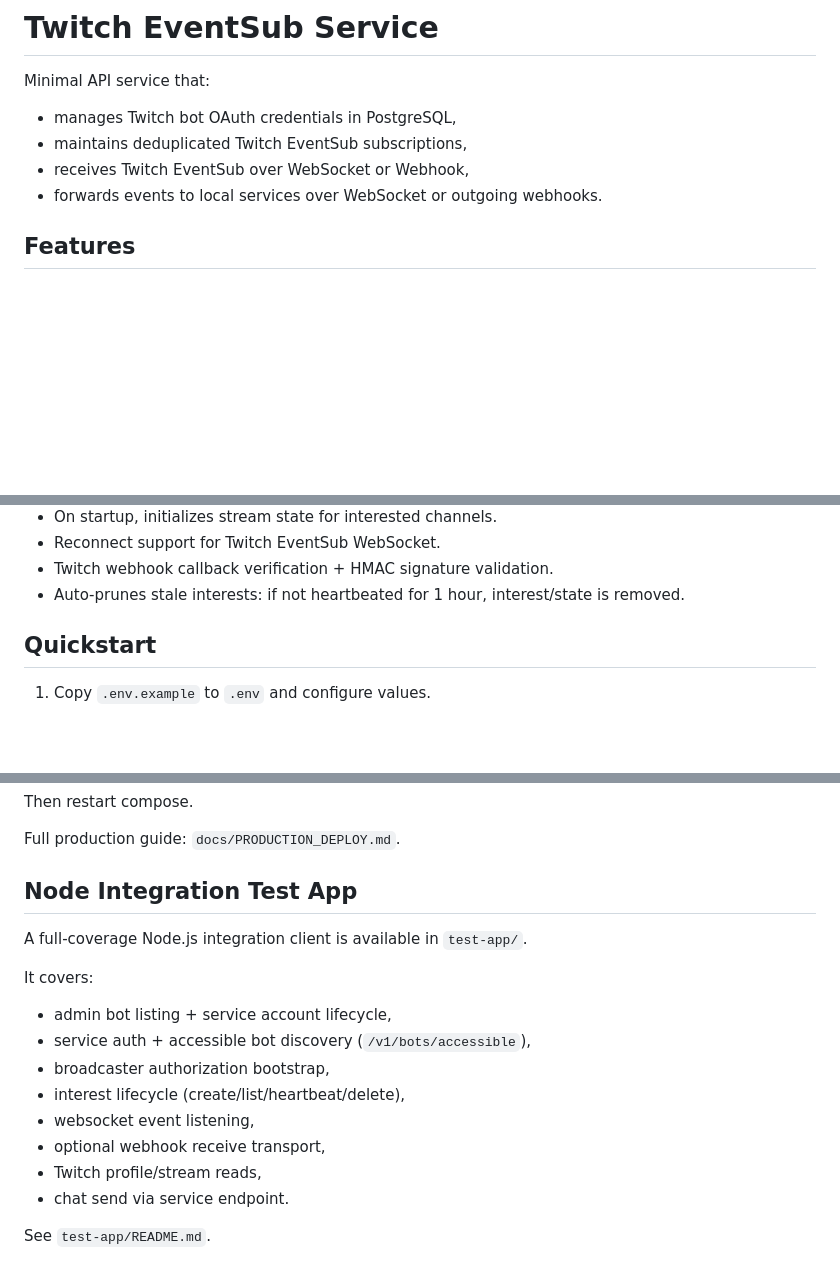
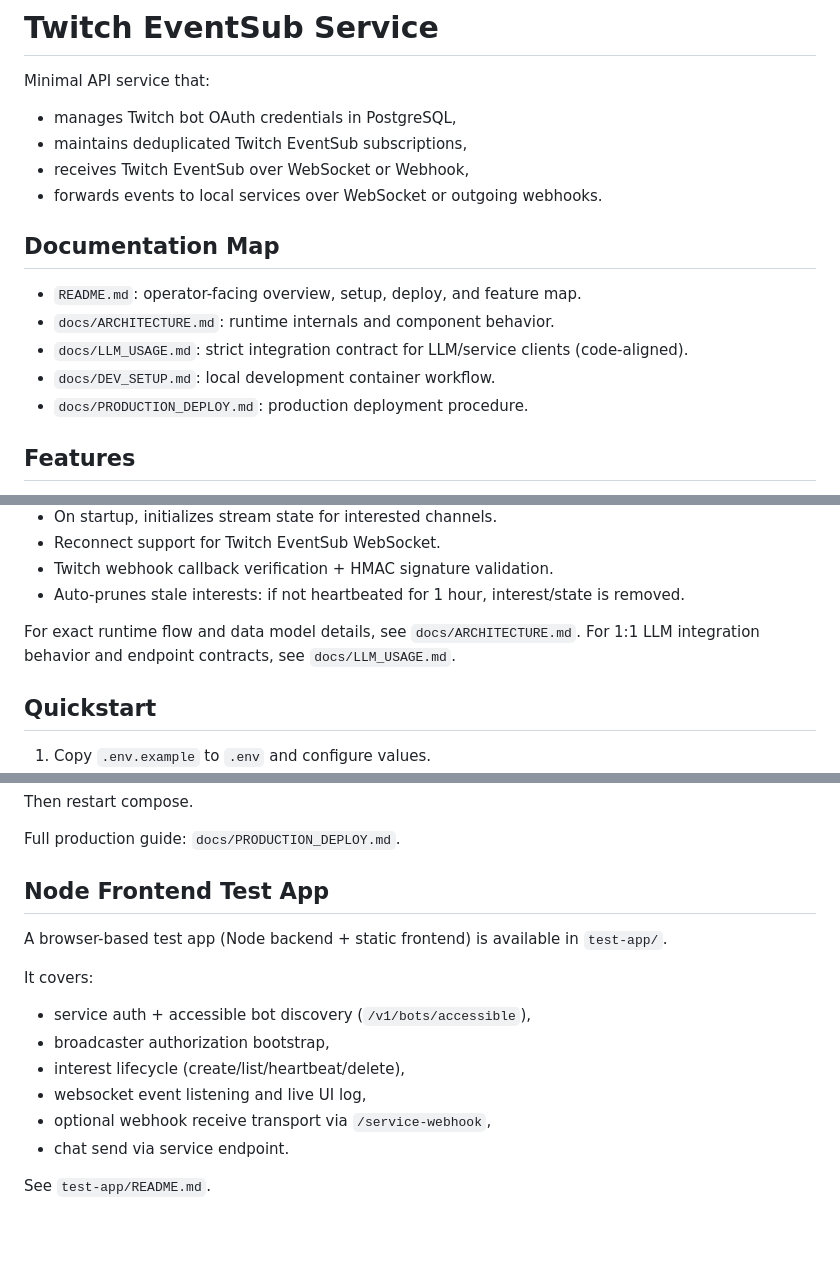
Before and after one commit to kwld/twitch-service, a Markdown page: README.md, 3 parts joined by grey strips. Drawn GitHub-style; blank space fills up the shorter version.

```diff
--- a/README.md
+++ b/README.md
@@ -5,6 +5,13 @@ Minimal API service that:
 - maintains deduplicated Twitch EventSub subscriptions,
 - receives Twitch EventSub over WebSocket or Webhook,
 - forwards events to local services over WebSocket or outgoing webhooks.
+
+## Documentation Map
+- `README.md`: operator-facing overview, setup, deploy, and feature map.
+- `docs/ARCHITECTURE.md`: runtime internals and component behavior.
+- `docs/LLM_USAGE.md`: strict integration contract for LLM/service clients (code-aligned).
+- `docs/DEV_SETUP.md`: local development container workflow.
+- `docs/PRODUCTION_DEPLOY.md`: production deployment procedure.
 
 ## Features
 - Async interactive CLI (`twitch-eventsub-cli console`) to:
@@ -29,6 +36,9 @@ Minimal API service that:
 - Reconnect support for Twitch EventSub WebSocket.
 - Twitch webhook callback verification + HMAC signature validation.
 - Auto-prunes stale interests: if not heartbeated for 1 hour, interest/state is removed.
+
+For exact runtime flow and data model details, see `docs/ARCHITECTURE.md`.
+For 1:1 LLM integration behavior and endpoint contracts, see `docs/LLM_USAGE.md`.
 
 ## Quickstart
 1. Copy `.env.example` to `.env` and configure values.
@@ -305,17 +315,15 @@ Then restart compose.
 
 Full production guide: `docs/PRODUCTION_DEPLOY.md`.
 
-## Node Integration Test App
-A full-coverage Node.js integration client is available in `test-app/`.
+## Node Frontend Test App
+A browser-based test app (Node backend + static frontend) is available in `test-app/`.
 
 It covers:
-- admin bot listing + service account lifecycle,
 - service auth + accessible bot discovery (`/v1/bots/accessible`),
 - broadcaster authorization bootstrap,
 - interest lifecycle (create/list/heartbeat/delete),
-- websocket event listening,
-- optional webhook receive transport,
-- Twitch profile/stream reads,
+- websocket event listening and live UI log,
+- optional webhook receive transport via `/service-webhook`,
 - chat send via service endpoint.
 
 See `test-app/README.md`.
```
Also changed, not shown: docs/ARCHITECTURE.md (added, +138 -0 lines), docs/LLM_USAGE.md (+215 -168 lines).
